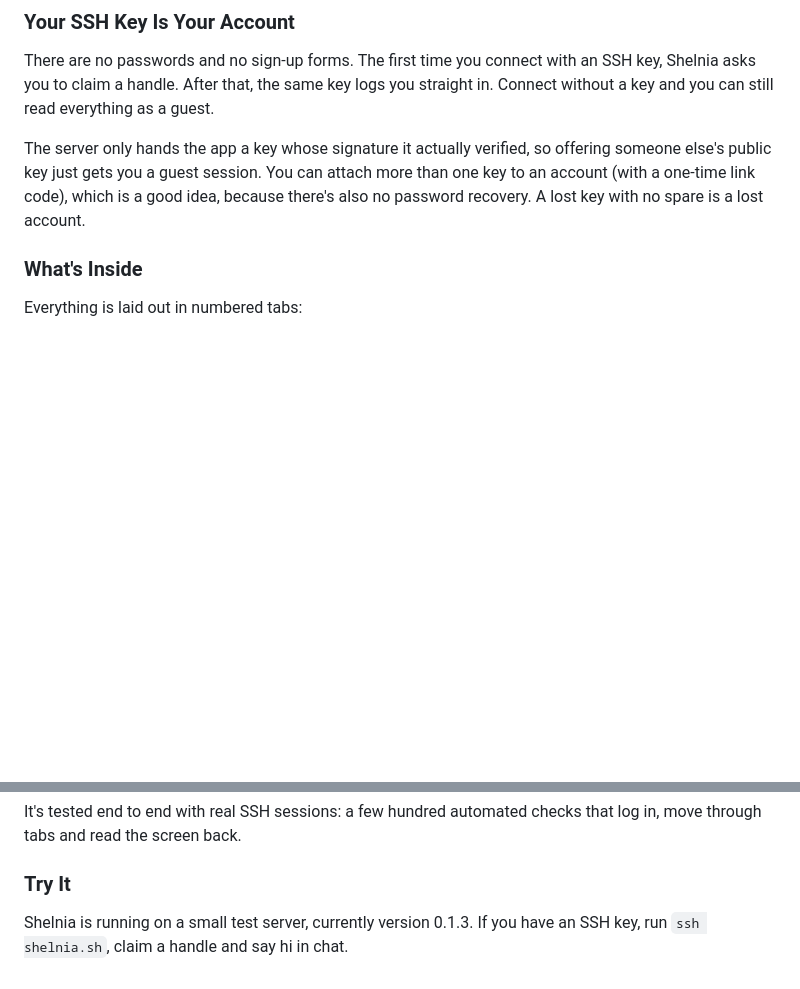
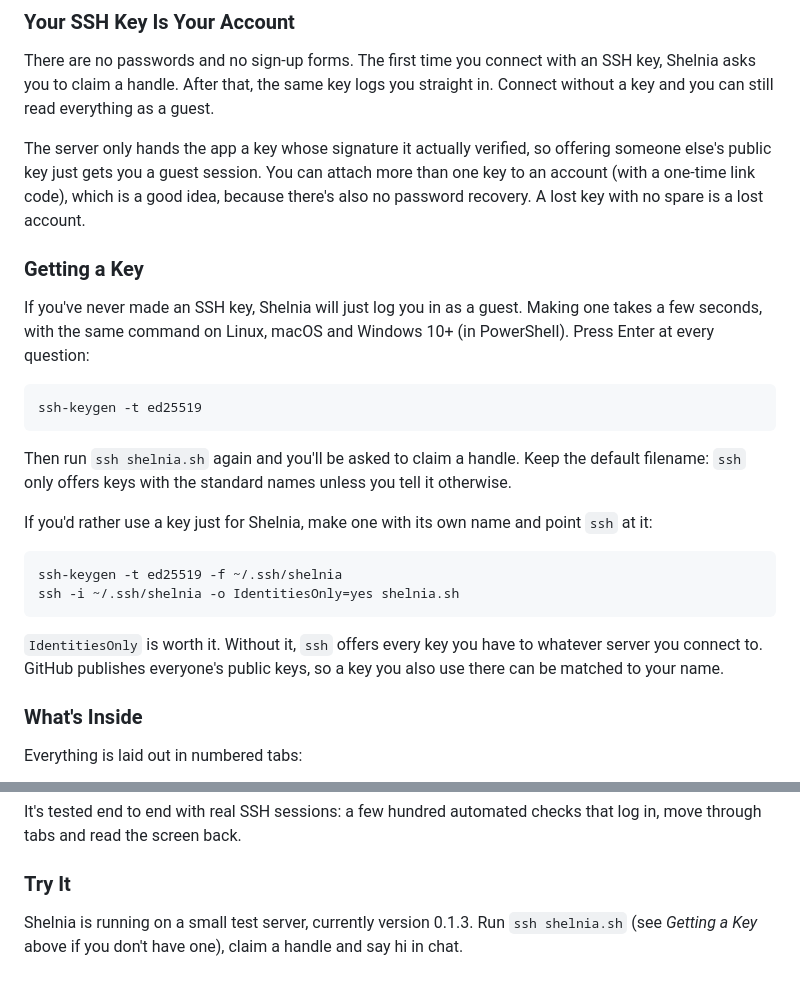
Before and after one commit to AlecBrooks/alecbrooks.github.io, a Markdown page: content/blog/shelnia.md, 2 parts joined by grey strips. Rendered like a GitHub page; blank space fills up the shorter version.

Commit message:
Shelnia post: explain how to make an SSH key

````diff
--- a/content/blog/shelnia.md
+++ b/content/blog/shelnia.md
@@ -17,6 +17,25 @@ and you get a feed, replies, a chat room, private mail, profiles, topics and the
 There are no passwords and no sign-up forms. The first time you connect with an SSH key, Shelnia asks you to claim a handle. After that, the same key logs you straight in. Connect without a key and you can still read everything as a guest.
 
 The server only hands the app a key whose signature it actually verified, so offering someone else's public key just gets you a guest session. You can attach more than one key to an account (with a one-time link code), which is a good idea, because there's also no password recovery. A lost key with no spare is a lost account.
+
+### Getting a Key
+
+If you've never made an SSH key, Shelnia will just log you in as a guest. Making one takes a few seconds, with the same command on Linux, macOS and Windows 10+ (in PowerShell). Press Enter at every question:
+
+```
+ssh-keygen -t ed25519
+```
+
+Then run `ssh shelnia.sh` again and you'll be asked to claim a handle. Keep the default filename: `ssh` only offers keys with the standard names unless you tell it otherwise.
+
+If you'd rather use a key just for Shelnia, make one with its own name and point `ssh` at it:
+
+```
+ssh-keygen -t ed25519 -f ~/.ssh/shelnia
+ssh -i ~/.ssh/shelnia -o IdentitiesOnly=yes shelnia.sh
+```
+
+`IdentitiesOnly` is worth it. Without it, `ssh` offers every key you have to whatever server you connect to. GitHub publishes everyone's public keys, so a key you also use there can be matched to your name.
 
 ### What's Inside
 
@@ -60,4 +79,4 @@ It's tested end to end with real SSH sessions: a few hundred automated checks th
 
 ### Try It
 
-Shelnia is running on a small test server, currently version 0.1.3. If you have an SSH key, run `ssh shelnia.sh`, claim a handle and say hi in chat.
+Shelnia is running on a small test server, currently version 0.1.3. Run `ssh shelnia.sh` (see *Getting a Key* above if you don't have one), claim a handle and say hi in chat.
````
